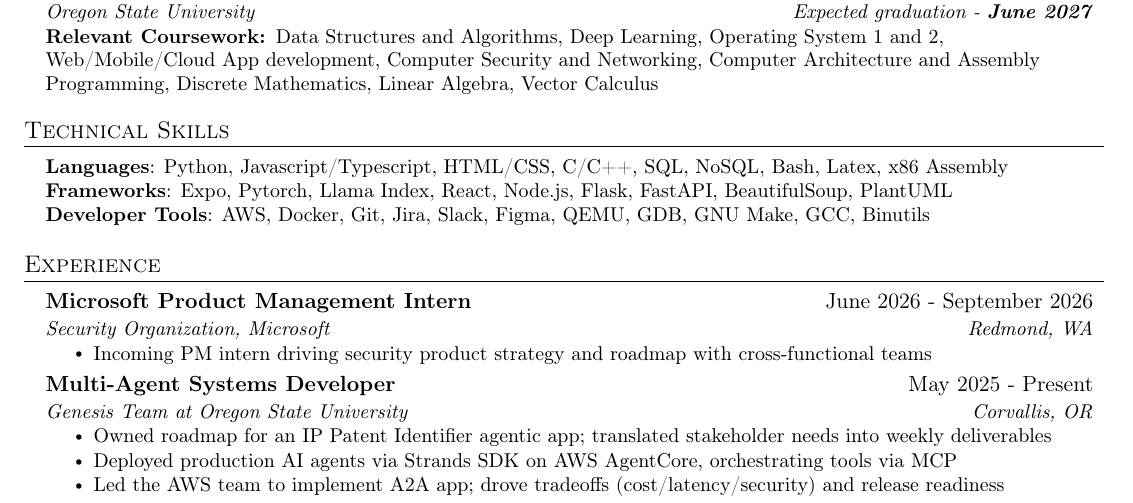
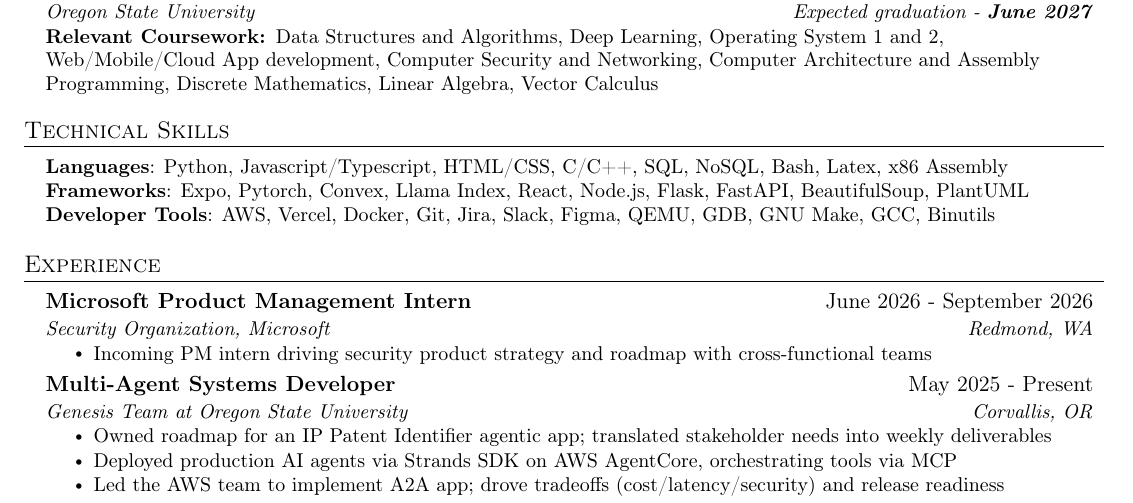
Before and after one commit to aj-arts/ajinkya-resume, a LaTeX CV (ajinkya-gokule-master-resume.tex): part of the page, cut so that both start at the same text. Compiled offline with pdfLaTeX.

Commit message:
feat: add Convex and Vercel to technical skills list

```diff
--- a/ajinkya-gokule-master-resume.tex
+++ b/ajinkya-gokule-master-resume.tex
@@ -154,8 +154,8 @@
     \small{
     \item{
         \textbf{Languages}{: Python, Javascript/Typescript, HTML/CSS, C/C++, SQL, NoSQL, Bash, Latex, x86 Assembly} \\
-        \textbf{Frameworks}{: Expo, Pytorch, Llama Index, React, Node.js, Flask, FastAPI, BeautifulSoup, PlantUML} \\
-        \textbf{Developer Tools}{: AWS, Docker, Git, Jira, Slack, Figma, QEMU, GDB, GNU Make, GCC, Binutils}
+        \textbf{Frameworks}{: Expo, Pytorch, Convex, Llama Index, React, Node.js, Flask, FastAPI, BeautifulSoup, PlantUML} \\
+        \textbf{Developer Tools}{: AWS, Vercel, Docker, Git, Jira, Slack, Figma, QEMU, GDB, GNU Make, GCC, Binutils}
     }}
 \end{itemize}
 
```
